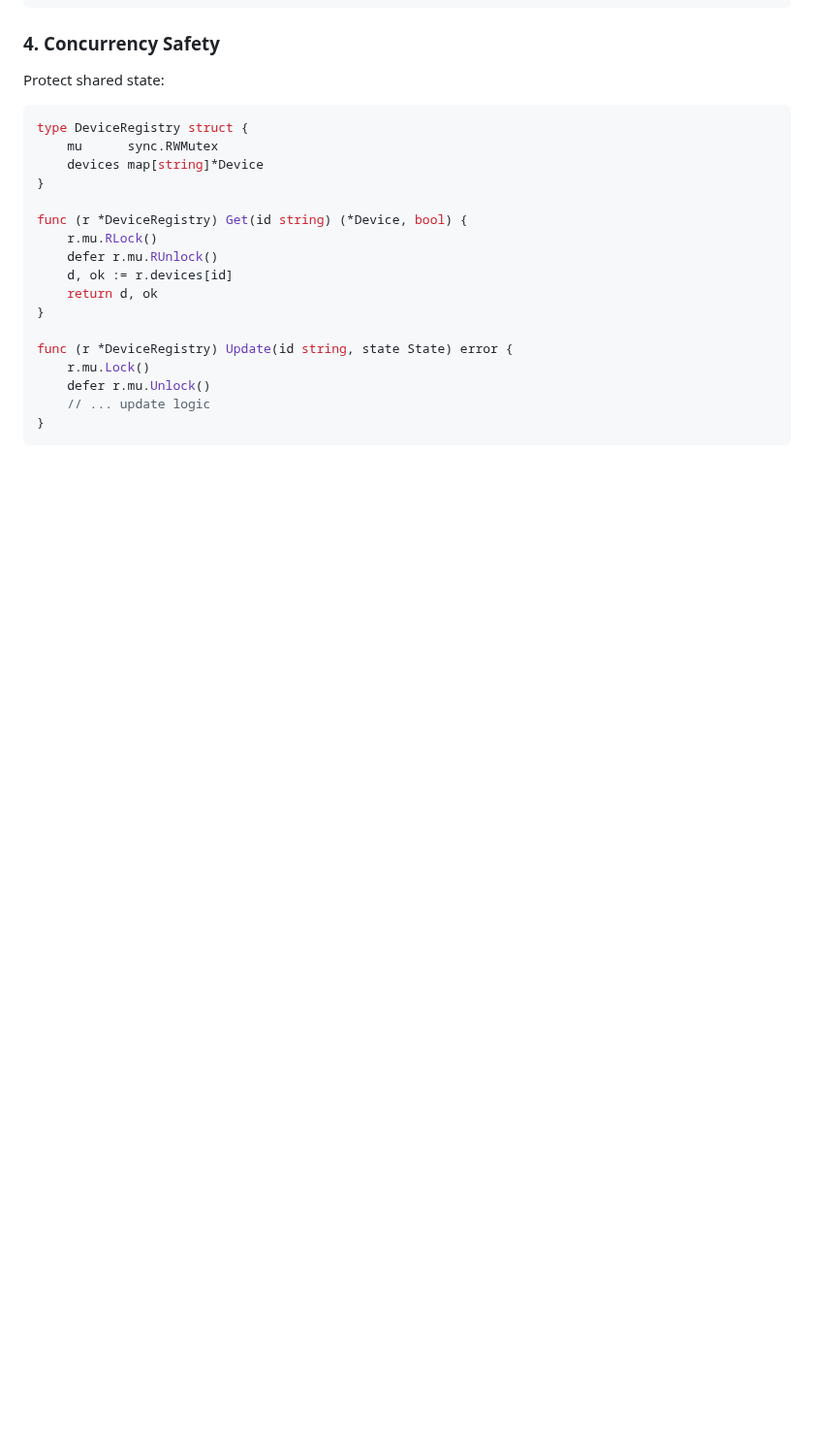
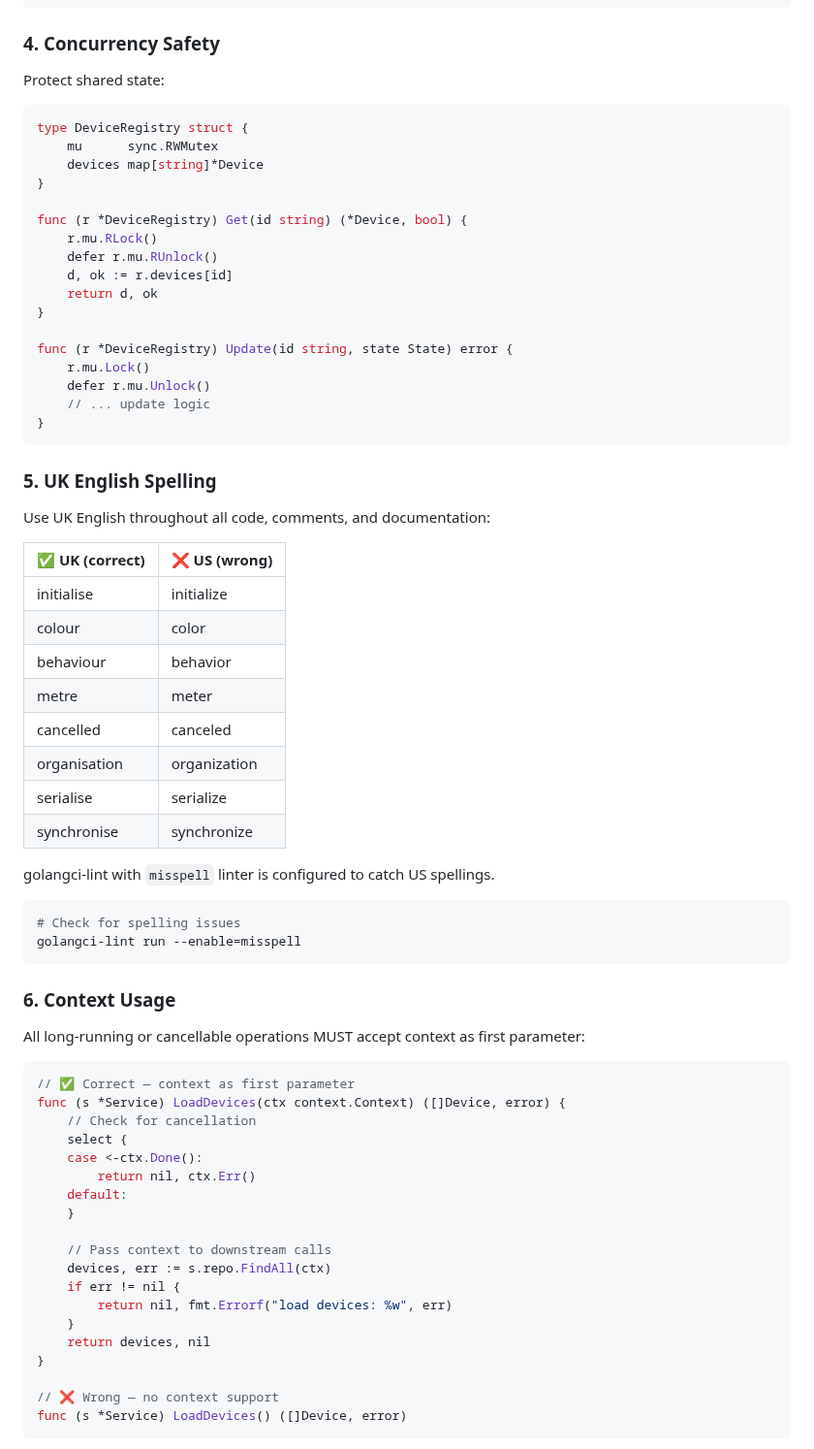
Before and after one commit to nerrad567/gray-logic-stack, a Markdown page: code/core/AGENTS.md, the part around one of its changes. Shown at 97% size. Drawn GitHub-style; blank space fills up the shorter version.

````diff
--- a/code/core/AGENTS.md
+++ b/code/core/AGENTS.md
@@ -197,3 +197,50 @@ func (r *DeviceRegistry) Update(id string, state State) error {
     // ... update logic
 }
 ```
+
+### 5. UK English Spelling
+
+Use UK English throughout all code, comments, and documentation:
+
+| ✅ UK (correct) | ❌ US (wrong) |
+|-----------------|---------------|
+| initialise | initialize |
+| colour | color |
+| behaviour | behavior |
+| metre | meter |
+| cancelled | canceled |
+| organisation | organization |
+| serialise | serialize |
+| synchronise | synchronize |
+
+golangci-lint with `misspell` linter is configured to catch US spellings.
+```bash
+# Check for spelling issues
+golangci-lint run --enable=misspell
+```
+
+### 6. Context Usage
+
+All long-running or cancellable operations MUST accept context as first parameter:
+```go
+// ✅ Correct — context as first parameter
+func (s *Service) LoadDevices(ctx context.Context) ([]Device, error) {
+    // Check for cancellation
+    select {
+    case <-ctx.Done():
+        return nil, ctx.Err()
+    default:
+    }
+
+    // Pass context to downstream calls
+    devices, err := s.repo.FindAll(ctx)
+    if err != nil {
+        return nil, fmt.Errorf("load devices: %w", err)
+    }
+    return devices, nil
+}
+
+// ❌ Wrong — no context support
+func (s *Service) LoadDevices() ([]Device, error)
+```
+
````
Also changed, not shown: other parts of code/core/AGENTS.md (+54 -0 lines).
